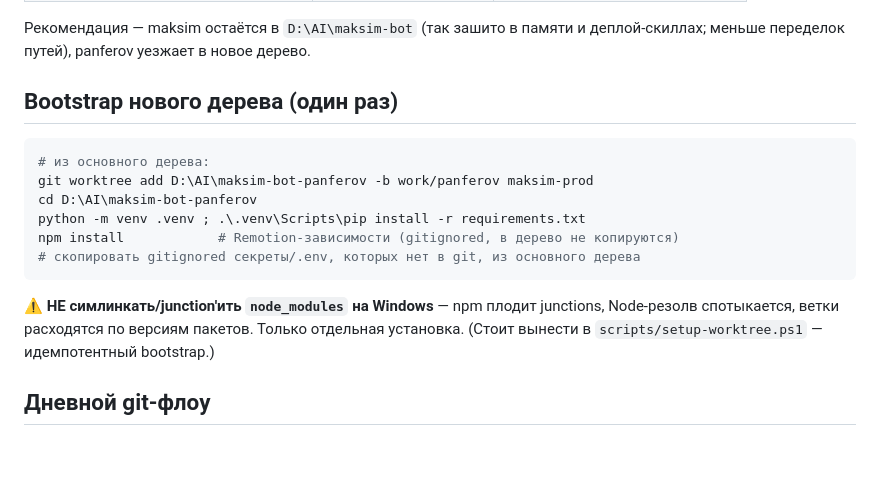
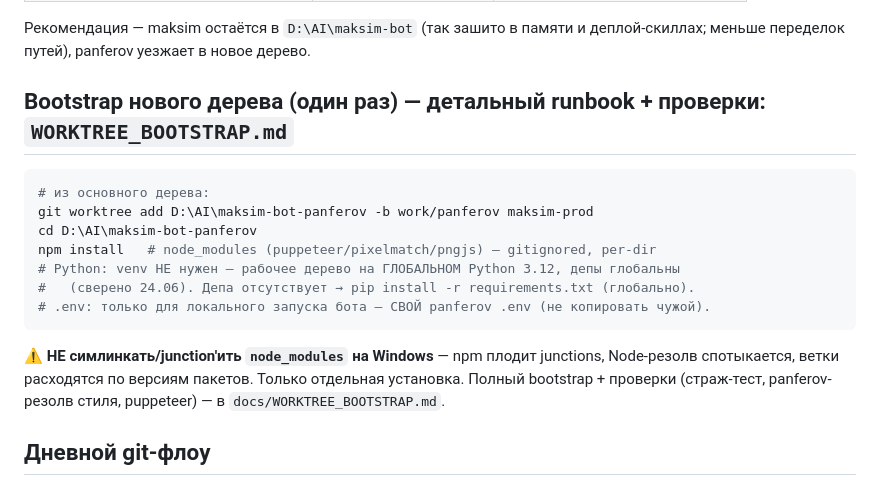
Before and after one commit to gambi1t/contentbot-core, a Markdown page: docs/PARALLEL_SESSIONS_WORKTREE.md, the part around the change. GitHub-like rendering; blank space fills up the shorter version.

````diff
--- a/docs/PARALLEL_SESSIONS_WORKTREE.md
+++ b/docs/PARALLEL_SESSIONS_WORKTREE.md
@@ -43,20 +43,22 @@ bootstrap один раз.
 Рекомендация — maksim остаётся в `D:\AI\maksim-bot` (так зашито в памяти и
 деплой-скиллах; меньше переделок путей), panferov уезжает в новое дерево.
 
-## Bootstrap нового дерева (один раз)
+## Bootstrap нового дерева (один раз) — детальный runbook + проверки: `WORKTREE_BOOTSTRAP.md`
 
 ```powershell
 # из основного дерева:
 git worktree add D:\AI\maksim-bot-panferov -b work/panferov maksim-prod
 cd D:\AI\maksim-bot-panferov
-python -m venv .venv ; .\.venv\Scripts\pip install -r requirements.txt
-npm install            # Remotion-зависимости (gitignored, в дерево не копируются)
-# скопировать gitignored секреты/.env, которых нет в git, из основного дерева
+npm install   # node_modules (puppeteer/pixelmatch/pngjs) — gitignored, per-dir
+# Python: venv НЕ нужен — рабочее дерево на ГЛОБАЛЬНОМ Python 3.12, депы глобальны
+#   (сверено 24.06). Депа отсутствует → pip install -r requirements.txt (глобально).
+# .env: только для локального запуска бота — СВОЙ panferov .env (не копировать чужой).
 ```
 
 ⚠️ **НЕ симлинкать/junction'ить `node_modules` на Windows** — npm плодит junctions,
 Node-резолв спотыкается, ветки расходятся по версиям пакетов. Только отдельная
-установка. (Стоит вынести в `scripts/setup-worktree.ps1` — идемпотентный bootstrap.)
+установка. Полный bootstrap + проверки (страж-тест, panferov-резолв стиля,
+puppeteer) — в `docs/WORKTREE_BOOTSTRAP.md`.
 
 ## Дневной git-флоу
 
````
Also changed, not shown: docs/WORKTREE_BOOTSTRAP.md (added, +79 -0 lines).
